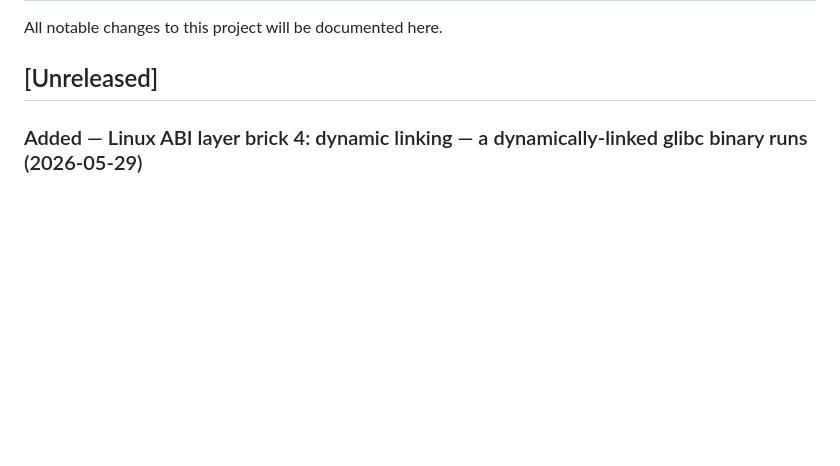
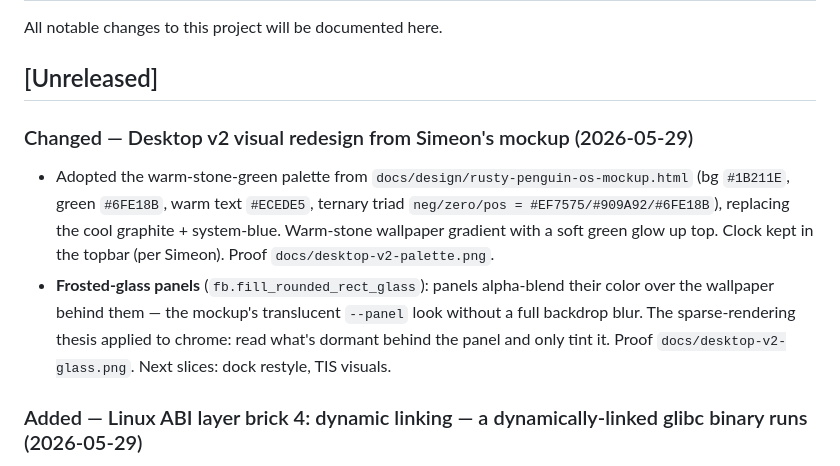
Before and after one commit to rfi-irfos/rusty-penguin, a Markdown page: CHANGELOG.md, the part around the change. Rendered like a GitHub page; blank space fills up the shorter version.

```diff
--- a/CHANGELOG.md
+++ b/CHANGELOG.md
@@ -3,6 +3,19 @@
 All notable changes to this project will be documented here.
 
 ## [Unreleased]
+
+### Changed — Desktop v2 visual redesign from Simeon's mockup (2026-05-29)
+
+- Adopted the warm-stone-green palette from `docs/design/rusty-penguin-os-mockup.html`
+  (bg `#1B211E`, green `#6FE18B`, warm text `#ECEDE5`, ternary triad
+  `neg/zero/pos = #EF7575/#909A92/#6FE18B`), replacing the cool graphite +
+  system-blue. Warm-stone wallpaper gradient with a soft green glow up top.
+  Clock kept in the topbar (per Simeon). Proof `docs/desktop-v2-palette.png`.
+- **Frosted-glass panels** (`fb.fill_rounded_rect_glass`): panels alpha-blend
+  their color over the wallpaper behind them — the mockup's translucent
+  `--panel` look without a full backdrop blur. The sparse-rendering thesis
+  applied to chrome: read what's dormant behind the panel and only tint it.
+  Proof `docs/desktop-v2-glass.png`. Next slices: dock restyle, TIS visuals.
 
 ### Added — Linux ABI layer brick 4: dynamic linking — a dynamically-linked glibc binary runs (2026-05-29)
 
```
Also changed, not shown: docs/desktop-v2-glass.png (added), 2 other files.
